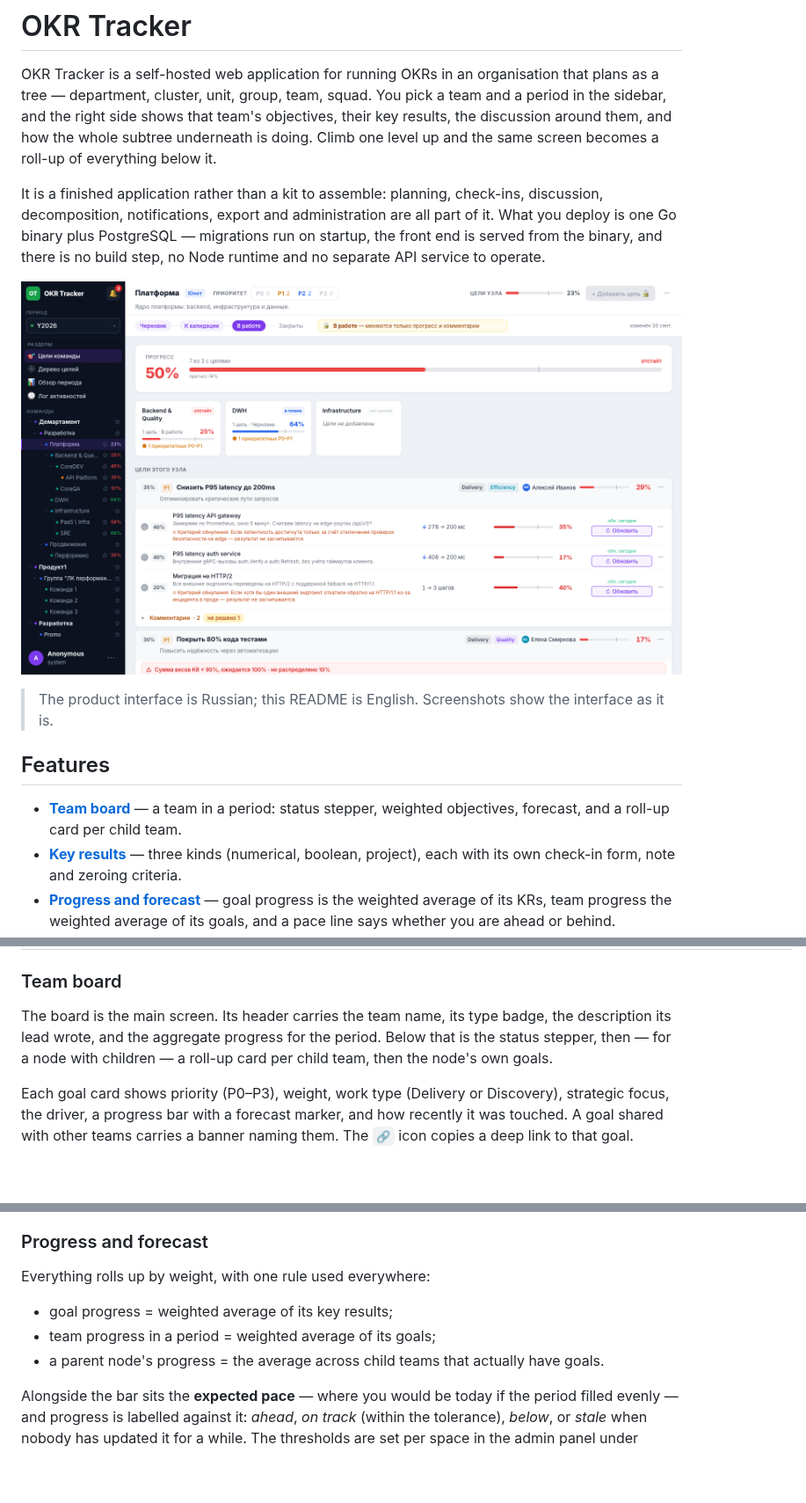
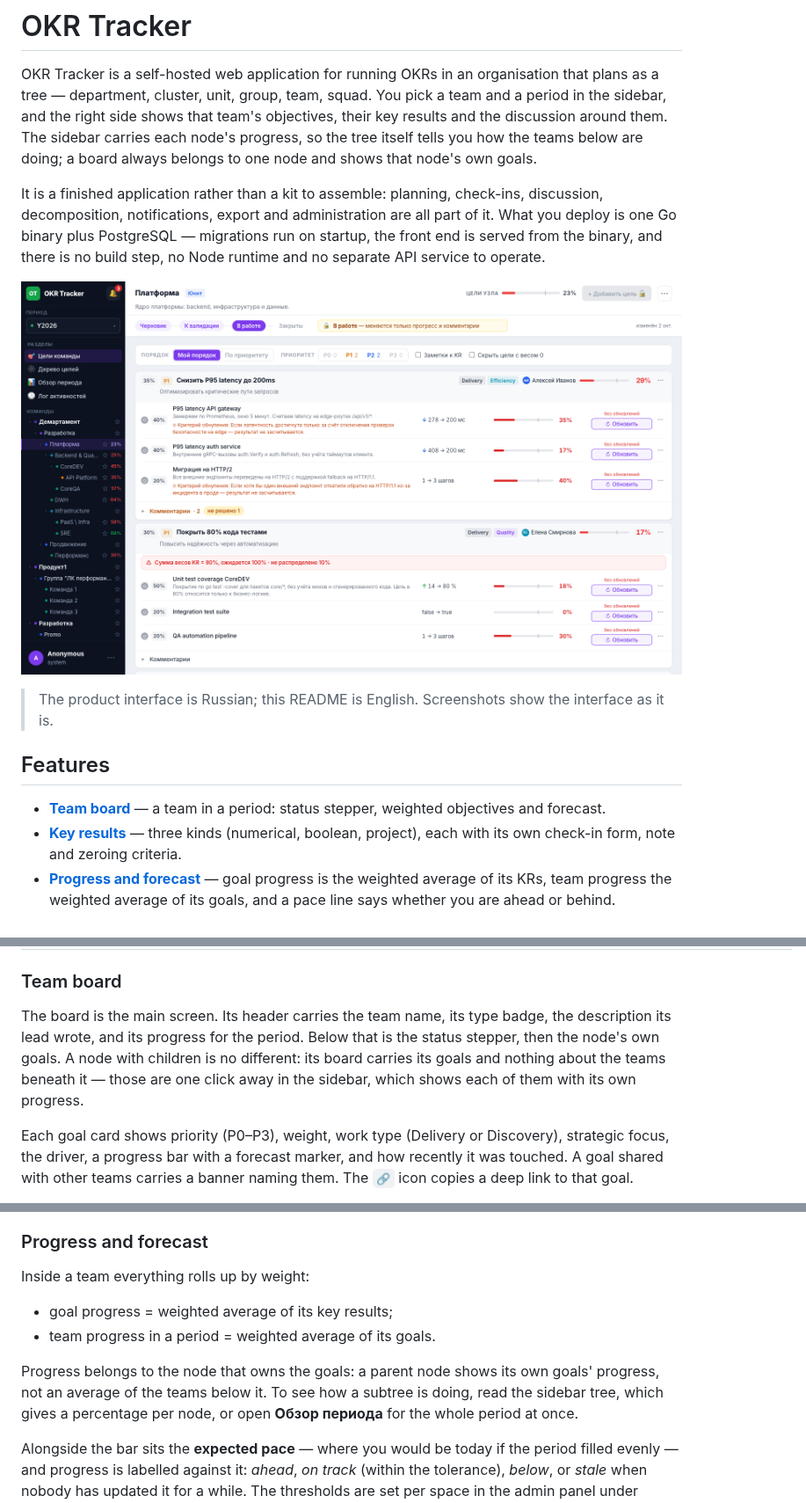
Before and after one commit to ShamanR/okrs, a Markdown page: README.md, 3 parts joined by grey strips. Shown at 88% size. Rendered like a GitHub page; pictures changed too: docs/screenshots/tracker-board.png; blank space fills up the shorter version.

Commit message:
forgottens specs

```diff
--- a/README.md
+++ b/README.md
@@ -2,9 +2,9 @@
 
 OKR Tracker is a self-hosted web application for running OKRs in an organisation that plans as a
 tree — department, cluster, unit, group, team, squad. You pick a team and a period in the sidebar,
-and the right side shows that team's objectives, their key results, the discussion around them, and
-how the whole subtree underneath is doing. Climb one level up and the same screen becomes a roll-up
-of everything below it.
+and the right side shows that team's objectives, their key results and the discussion around them.
+The sidebar carries each node's progress, so the tree itself tells you how the teams below are
+doing; a board always belongs to one node and shows that node's own goals.
 
 It is a finished application rather than a kit to assemble: planning, check-ins, discussion,
 decomposition, notifications, export and administration are all part of it. What you deploy is one
@@ -17,7 +17,7 @@ there is no build step, no Node runtime and no separate API service to operate.
 
 ## Features
 
-- **[Team board](#team-board)** — a team in a period: status stepper, weighted objectives, forecast, and a roll-up card per child team.
+- **[Team board](#team-board)** — a team in a period: status stepper, weighted objectives and forecast.
 - **[Key results](#key-results)** — three kinds (numerical, boolean, project), each with its own check-in form, note and zeroing criteria.
 - **[Progress and forecast](#progress-and-forecast)** — goal progress is the weighted average of its KRs, team progress the weighted average of its goals, and a pace line says whether you are ahead or behind.
 - **[Shared goals](#shared-goals)** — one goal visible in several teams, each with its own weight and ordering. No copies to keep in sync.
@@ -200,8 +200,10 @@ closes the pool.
 ### Team board
 
 The board is the main screen. Its header carries the team name, its type badge, the description its
-lead wrote, and the aggregate progress for the period. Below that is the status stepper, then —
-for a node with children — a roll-up card per child team, then the node's own goals.
+lead wrote, and its progress for the period. Below that is the status stepper, then the node's own
+goals. A node with children is no different: its board carries its goals and nothing about the
+teams beneath it — those are one click away in the sidebar, which shows each of them with its own
+progress.
 
 Each goal card shows priority (P0–P3), weight, work type (Delivery or Discovery), strategic focus,
 the driver, a progress bar with a forecast marker, and how recently it was touched. A goal shared
@@ -246,11 +248,14 @@ period no longer reads as a period where everything landed.
 
 ### Progress and forecast
 
-Everything rolls up by weight, with one rule used everywhere:
+Inside a team everything rolls up by weight:
 
 - goal progress = weighted average of its key results;
-- team progress in a period = weighted average of its goals;
-- a parent node's progress = the average across child teams that actually have goals.
+- team progress in a period = weighted average of its goals.
+
+Progress belongs to the node that owns the goals: a parent node shows its own goals' progress, not
+an average of the teams below it. To see how a subtree is doing, read the sidebar tree, which gives
+a percentage per node, or open **Обзор периода** for the whole period at once.
 
 Alongside the bar sits the **expected pace** — where you would be today if the period filled evenly
 — and progress is labelled against it: *ahead*, *on track* (within the tolerance), *below*, or
```
Also changed, not shown: other parts of README.md (+3 -3 lines), 1 other file.
